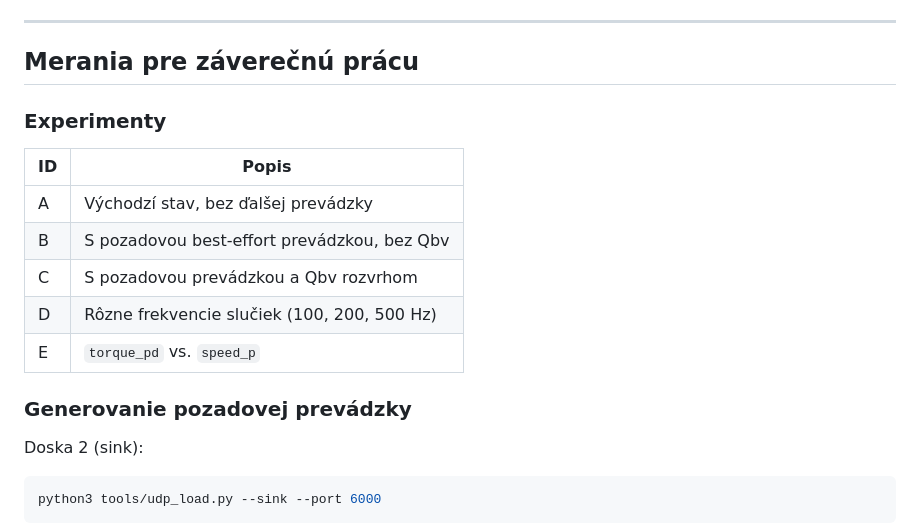
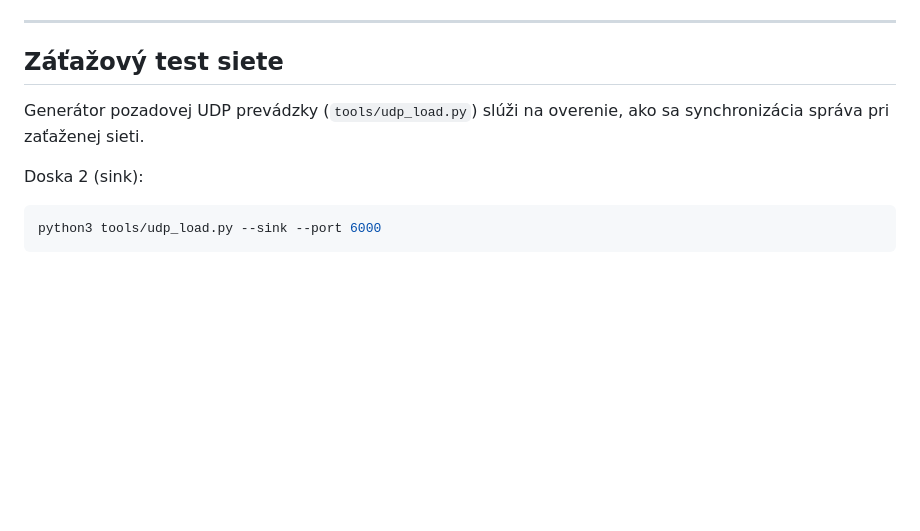
Before and after one commit to HavryliukM/KD240-TSNSYNC, a Markdown page: README.md, the part around one of its changes. Rendered like a GitHub page; blank space fills up the shorter version.

````diff
--- a/README.md
+++ b/README.md
@@ -697,19 +676,9 @@ Obmedzenie: `wn × T < 0.2` (pri 200 Hz → `wn < 40 rad/s`).
 
 ---
 
-## Merania pre záverečnú prácu
+## Záťažový test siete
 
-### Experimenty
-
-| ID | Popis |
-|----|-------|
-| A | Východzí stav, bez ďalšej prevádzky |
-| B | S pozadovou best-effort prevádzkou, bez Qbv |
-| C | S pozadovou prevádzkou a Qbv rozvrhom |
-| D | Rôzne frekvencie slučiek (100, 200, 500 Hz) |
-| E | `torque_pd` vs. `speed_p` |
-
-### Generovanie pozadovej prevádzky
+Generátor pozadovej UDP prevádzky (`tools/udp_load.py`) slúži na overenie, ako sa synchronizácia správa pri zaťaženej sieti.
 
 Doska 2 (sink):
 ```bash
````
Also changed, not shown: other parts of README.md (+5 -51 lines).
